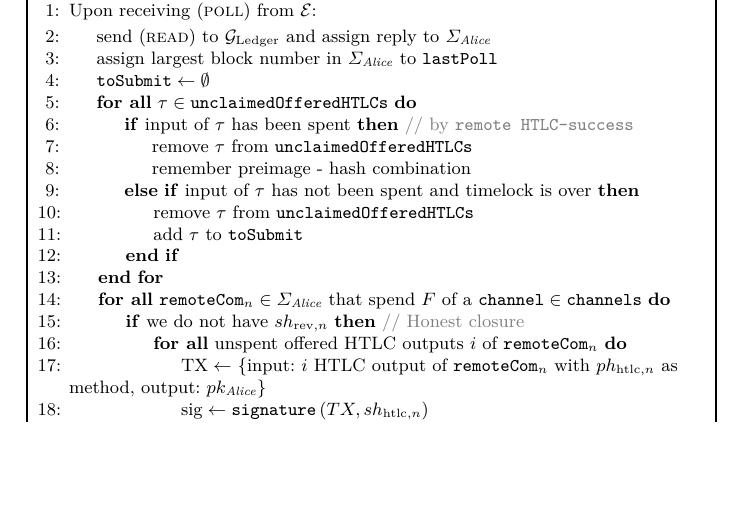
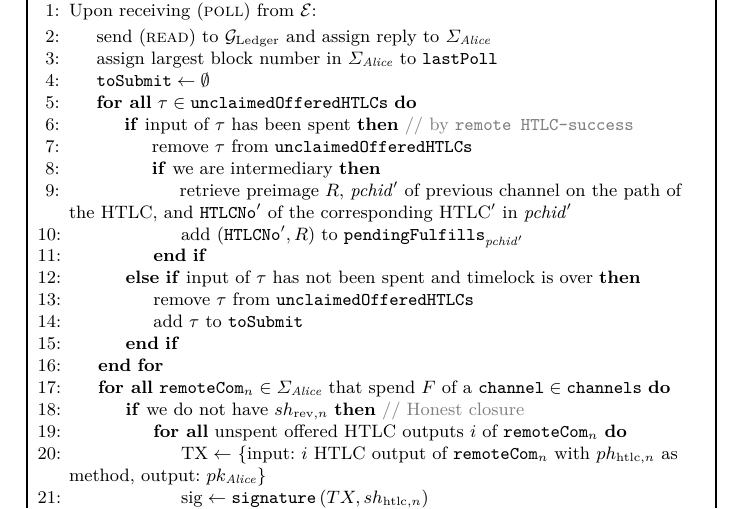
Before and after one commit to OrfeasLitos/PaymentChannels, a LaTeX paper (src/paymentChannels.tex, which reads src/protocol.tex): part of page 10 of 50, cut so that both start at the same text, the shorter picture padded with empty space. Compiled offline with pdfLaTeX.

Commit message:
Clarify what "remember preimage" means

```diff
--- a/src/protocol.tex
+++ b/src/protocol.tex
@@ -356,7 +356,13 @@
             \If{input of $\tau$ has been spent} \Comment{by
             \texttt{remote HTLC-success}}
               \State remove $\tau$ from \texttt{unclaimedOfferedHTLCs}
-              \State remember preimage - hash combination
+              \If{we are intermediary}
+                \State retrieve preimage $R$, $\mathit{pchid}'$ of previous
+                channel on the path of the HTLC, and $\mathtt{HTLCNo}'$ of the
+                corresponding $\mathrm{HTLC}'$ in $\mathit{pchid}'$
+                \State add $\left(\mathtt{HTLCNo}', R\right)$ to
+                $\mathtt{pendingFulfills}_{\mathit{pchid}'}$
+              \EndIf
             \ElsIf{input of $\tau$ has not been spent and timelock is over}
               \State remove $\tau$ from \texttt{unclaimedOfferedHTLCs}
               \State add $\tau$ to \texttt{toSubmit}
```
